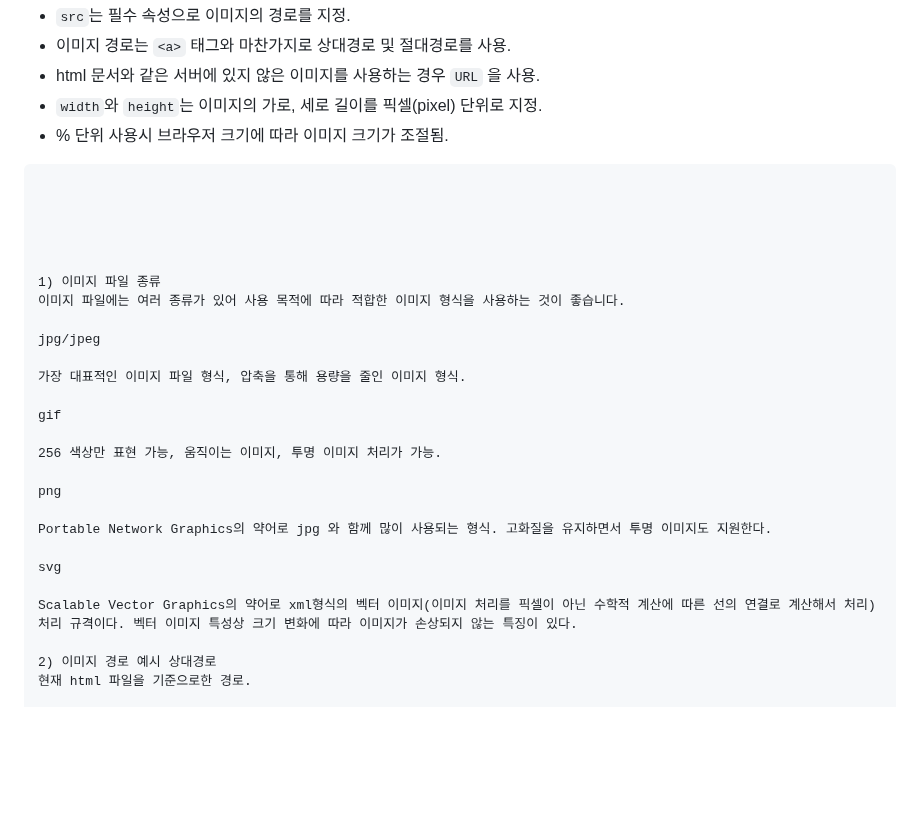
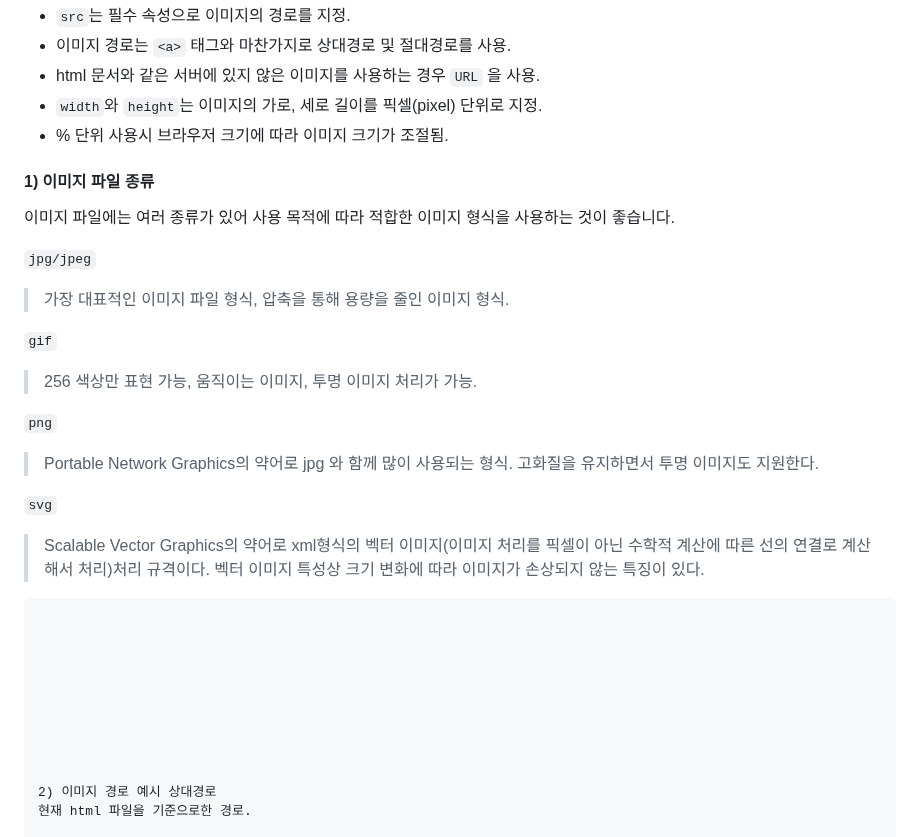
Before and after one commit to nextia80/nextia80.github.io, a Markdown page: html/003.md, the part around the change. Rendered like a GitHub page; blank space fills up the shorter version.

Commit message:
modify : html 003

````diff
--- a/html/003.md
+++ b/html/003.md
@@ -22,6 +22,24 @@
 * `width`와 `height`는 이미지의 가로, 세로 길이를 픽셀(pixel) 단위로 지정.
 * % 단위 사용시 브라우저 크기에 따라 이미지 크기가 조절됨.
 
+#### 1) 이미지 파일 종류
+이미지 파일에는 여러 종류가 있어 사용 목적에 따라 적합한 이미지 형식을 사용하는 것이 좋습니다.
+
+`jpg/jpeg`
+
+> 가장 대표적인 이미지 파일 형식, 압축을 통해 용량을 줄인 이미지 형식.
+
+`gif`
+
+> 256 색상만 표현 가능, 움직이는 이미지, 투명 이미지 처리가 가능.
+
+`png`
+
+> Portable Network Graphics의 약어로 jpg 와 함께 많이 사용되는 형식. 고화질을 유지하면서 투명 이미지도 지원한다.
+
+`svg`
+
+> Scalable Vector Graphics의 약어로 xml형식의 벡터 이미지(이미지 처리를 픽셀이 아닌 수학적 계산에 따른 선의 연결로 계산해서 처리)처리 규격이다. 벡터 이미지 특성상 크기 변화에 따라 이미지가 손상되지 않는 특징이 있다.
 
 ```
 
@@ -29,24 +47,9 @@
 
 
 
-1) 이미지 파일 종류
-이미지 파일에는 여러 종류가 있어 사용 목적에 따라 적합한 이미지 형식을 사용하는 것이 좋습니다.
 
-jpg/jpeg
 
-가장 대표적인 이미지 파일 형식, 압축을 통해 용량을 줄인 이미지 형식.
 
-gif
-
-256 색상만 표현 가능, 움직이는 이미지, 투명 이미지 처리가 가능.
-
-png
-
-Portable Network Graphics의 약어로 jpg 와 함께 많이 사용되는 형식. 고화질을 유지하면서 투명 이미지도 지원한다.
-
-svg
-
-Scalable Vector Graphics의 약어로 xml형식의 벡터 이미지(이미지 처리를 픽셀이 아닌 수학적 계산에 따른 선의 연결로 계산해서 처리)처리 규격이다. 벡터 이미지 특성상 크기 변화에 따라 이미지가 손상되지 않는 특징이 있다.
 
 2) 이미지 경로 예시 상대경로
 현재 html 파일을 기준으로한 경로.
````
